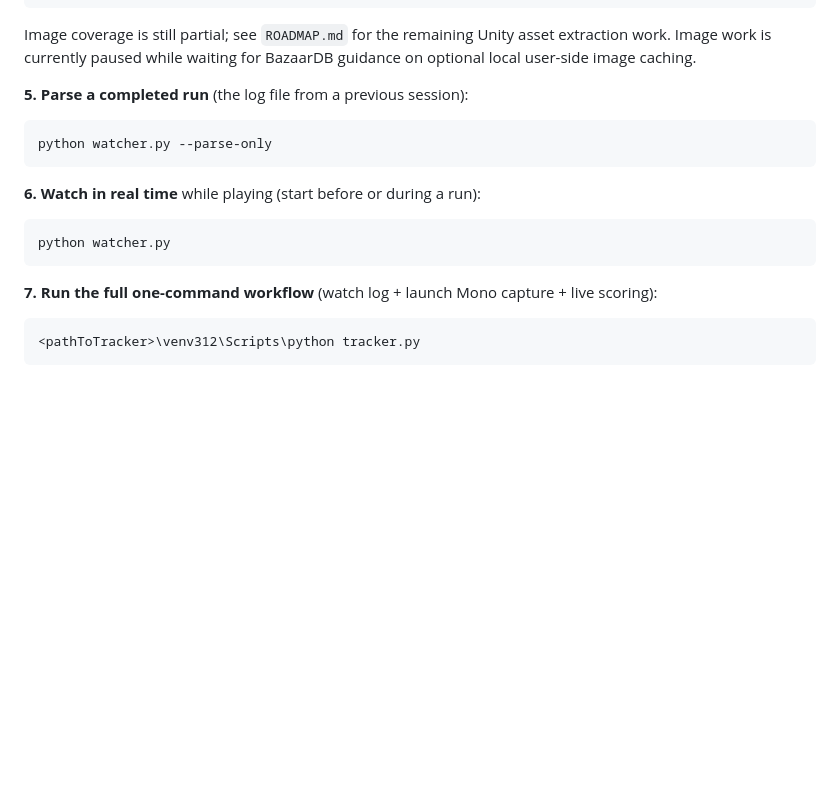
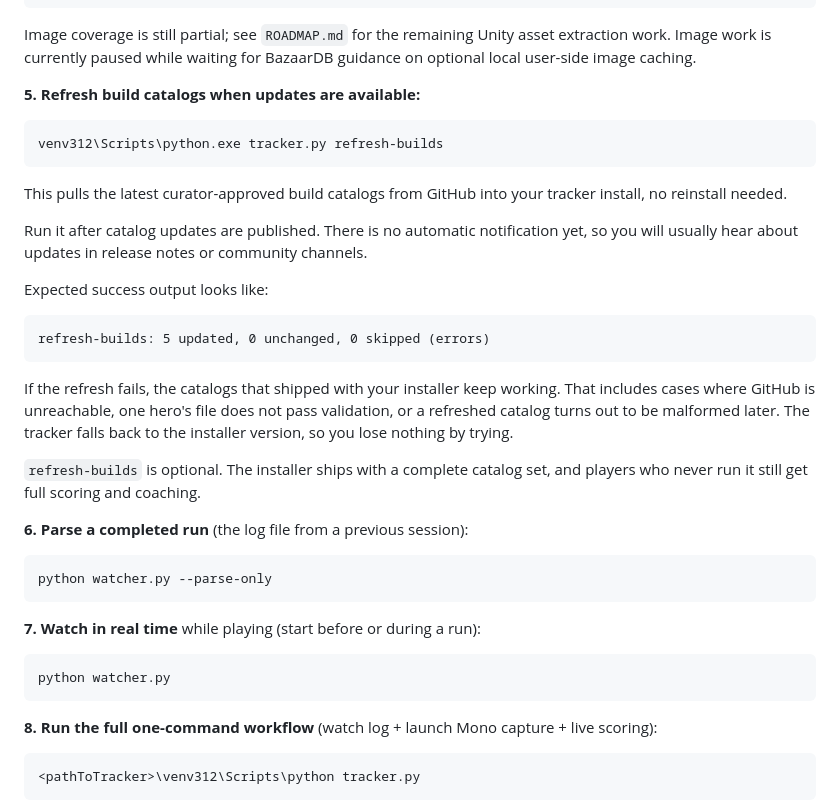
Before and after one commit to hearn1/bazaar_tracker, a Markdown page: README.md, the part around the change. Drawn GitHub-style; blank space fills up the shorter version.

Commit message:
docs: document refresh-builds command

````diff
--- a/README.md
+++ b/README.md
@@ -46,17 +46,34 @@ python tracker.py refresh-images --coverage-only
 Image coverage is still partial; see `ROADMAP.md` for the remaining Unity asset extraction work.
 Image work is currently paused while waiting for BazaarDB guidance on optional local user-side image caching.
 
-**5. Parse a completed run** (the log file from a previous session):
+**5. Refresh build catalogs when updates are available:**
+```
+venv312\Scripts\python.exe tracker.py refresh-builds
+```
+This pulls the latest curator-approved build catalogs from GitHub into your tracker install, no reinstall needed.
+
+Run it after catalog updates are published. There is no automatic notification yet, so you will usually hear about updates in release notes or community channels.
+
+Expected success output looks like:
+```
+refresh-builds: 5 updated, 0 unchanged, 0 skipped (errors)
+```
+
+If the refresh fails, the catalogs that shipped with your installer keep working. That includes cases where GitHub is unreachable, one hero's file does not pass validation, or a refreshed catalog turns out to be malformed later. The tracker falls back to the installer version, so you lose nothing by trying.
+
+`refresh-builds` is optional. The installer ships with a complete catalog set, and players who never run it still get full scoring and coaching.
+
+**6. Parse a completed run** (the log file from a previous session):
 ```
 python watcher.py --parse-only
 ```
 
-**6. Watch in real time** while playing (start before or during a run):
+**7. Watch in real time** while playing (start before or during a run):
 ```
 python watcher.py
 ```
 
-**7. Run the full one-command workflow** (watch log + launch Mono capture + live scoring):
+**8. Run the full one-command workflow** (watch log + launch Mono capture + live scoring):
 ```
 <pathToTracker>\venv312\Scripts\python tracker.py
 ```
````
